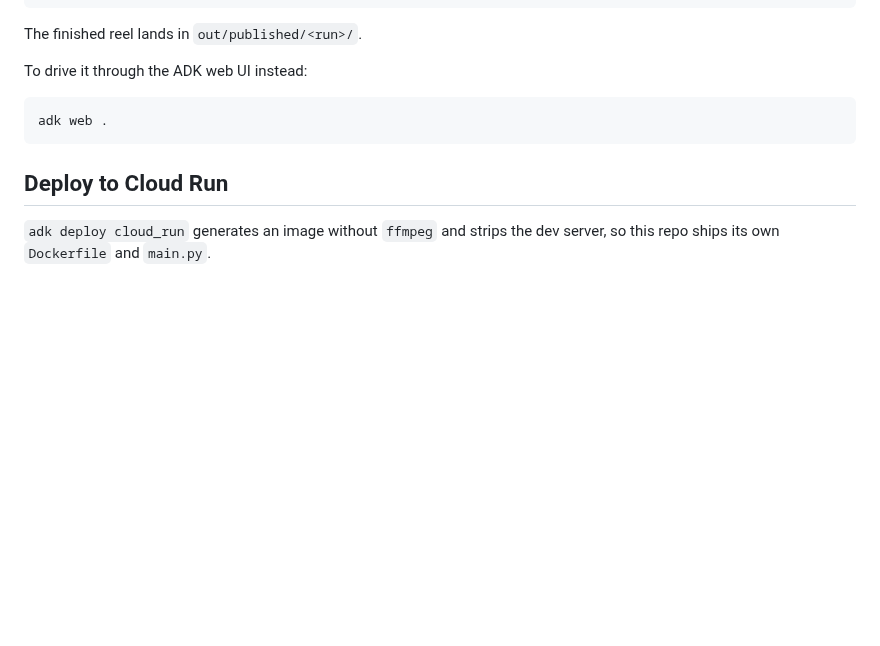
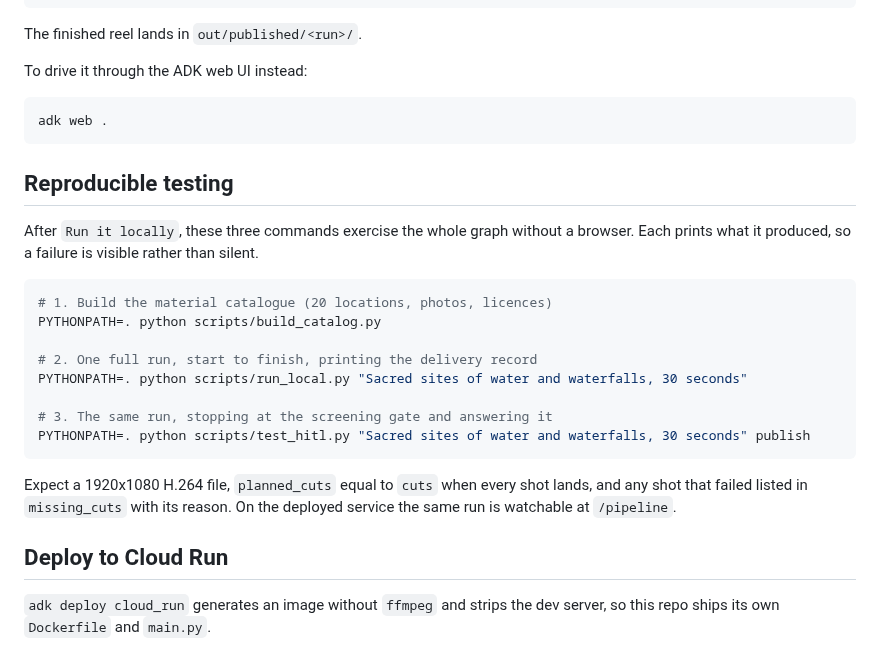
Before and after one commit to isaka1022/retake, a Markdown page: README.md, the part around the change. Rendered like a GitHub page; blank space fills up the shorter version.

Commit message:
docs: add a rendered architecture diagram and reproducible test steps

````diff
--- a/README.md
+++ b/README.md
@@ -86,6 +86,27 @@ To drive it through the ADK web UI instead:
 adk web .
 ```
 
+## Reproducible testing
+
+After `Run it locally`, these three commands exercise the whole graph without
+a browser. Each prints what it produced, so a failure is visible rather than
+silent.
+
+```bash
+# 1. Build the material catalogue (20 locations, photos, licences)
+PYTHONPATH=. python scripts/build_catalog.py
+
+# 2. One full run, start to finish, printing the delivery record
+PYTHONPATH=. python scripts/run_local.py "Sacred sites of water and waterfalls, 30 seconds"
+
+# 3. The same run, stopping at the screening gate and answering it
+PYTHONPATH=. python scripts/test_hitl.py "Sacred sites of water and waterfalls, 30 seconds" publish
+```
+
+Expect a 1920x1080 H.264 file, `planned_cuts` equal to `cuts` when every shot
+lands, and any shot that failed listed in `missing_cuts` with its reason. On the
+deployed service the same run is watchable at `/pipeline`.
+
 ## Deploy to Cloud Run
 
 `adk deploy cloud_run` generates an image without `ffmpeg` and strips the dev
````
Also changed, not shown: docs/architecture.md (+2 -0 lines), docs/architecture.png (added).
